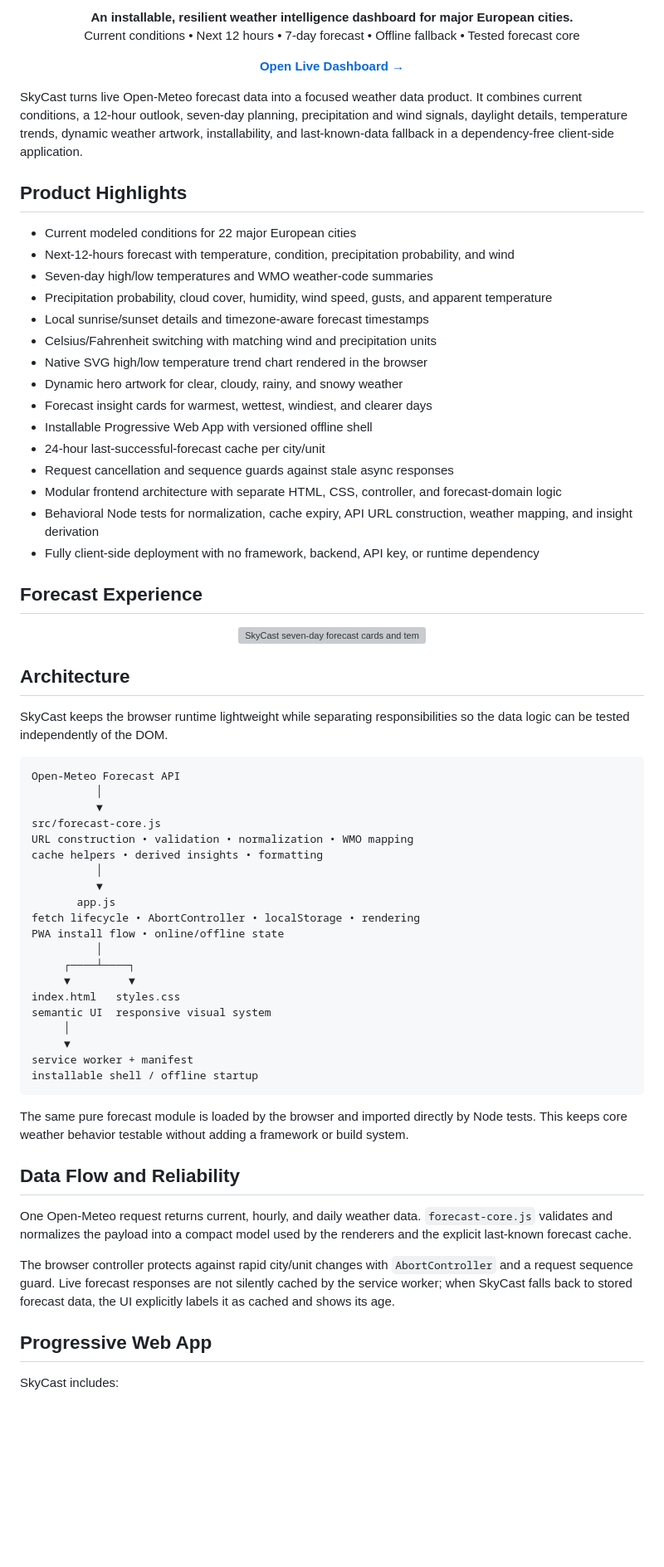
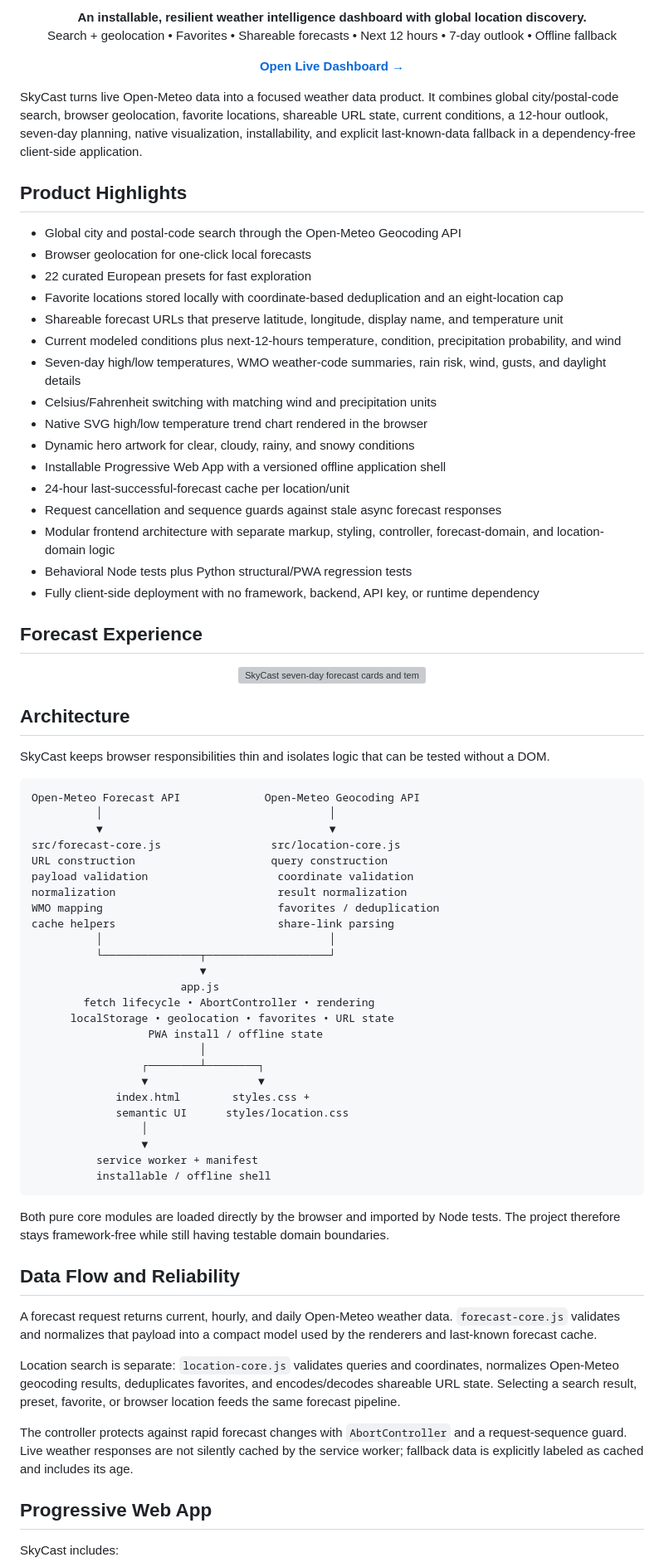
Before and after one commit to ParBproject/skycast, a Markdown page: README.md, the part around one of its changes. Shown at 83% size. Drawn GitHub-style; blank space fills up the shorter version; grey boxes are pictures that could not be loaded.

Commit message:
Document global location discovery and shareable forecast state

````diff
--- a/README.md
+++ b/README.md
@@ -13,32 +13,33 @@
 </p>
 
 <p align="center">
-  <strong>An installable, resilient weather intelligence dashboard for major European cities.</strong><br>
-  Current conditions • Next 12 hours • 7-day forecast • Offline fallback • Tested forecast core
+  <strong>An installable, resilient weather intelligence dashboard with global location discovery.</strong><br>
+  Search + geolocation • Favorites • Shareable forecasts • Next 12 hours • 7-day outlook • Offline fallback
 </p>
 
 <p align="center">
   <a href="https://parbproject.github.io/skycast/"><strong>Open Live Dashboard →</strong></a>
 </p>
 
-SkyCast turns live Open-Meteo forecast data into a focused weather data product. It combines current conditions, a 12-hour outlook, seven-day planning, precipitation and wind signals, daylight details, temperature trends, dynamic weather artwork, installability, and last-known-data fallback in a dependency-free client-side application.
+SkyCast turns live Open-Meteo data into a focused weather data product. It combines global city/postal-code search, browser geolocation, favorite locations, shareable URL state, current conditions, a 12-hour outlook, seven-day planning, native visualization, installability, and explicit last-known-data fallback in a dependency-free client-side application.
 
 ## Product Highlights
 
-- Current modeled conditions for 22 major European cities
-- Next-12-hours forecast with temperature, condition, precipitation probability, and wind
-- Seven-day high/low temperatures and WMO weather-code summaries
-- Precipitation probability, cloud cover, humidity, wind speed, gusts, and apparent temperature
-- Local sunrise/sunset details and timezone-aware forecast timestamps
+- Global city and postal-code search through the Open-Meteo Geocoding API
+- Browser geolocation for one-click local forecasts
+- 22 curated European presets for fast exploration
+- Favorite locations stored locally with coordinate-based deduplication and an eight-location cap
+- Shareable forecast URLs that preserve latitude, longitude, display name, and temperature unit
+- Current modeled conditions plus next-12-hours temperature, condition, precipitation probability, and wind
+- Seven-day high/low temperatures, WMO weather-code summaries, rain risk, wind, gusts, and daylight details
 - Celsius/Fahrenheit switching with matching wind and precipitation units
 - Native SVG high/low temperature trend chart rendered in the browser
-- Dynamic hero artwork for clear, cloudy, rainy, and snowy weather
-- Forecast insight cards for warmest, wettest, windiest, and clearer days
-- Installable Progressive Web App with versioned offline shell
-- 24-hour last-successful-forecast cache per city/unit
-- Request cancellation and sequence guards against stale async responses
-- Modular frontend architecture with separate HTML, CSS, controller, and forecast-domain logic
-- Behavioral Node tests for normalization, cache expiry, API URL construction, weather mapping, and insight derivation
+- Dynamic hero artwork for clear, cloudy, rainy, and snowy conditions
+- Installable Progressive Web App with a versioned offline application shell
+- 24-hour last-successful-forecast cache per location/unit
+- Request cancellation and sequence guards against stale async forecast responses
+- Modular frontend architecture with separate markup, styling, controller, forecast-domain, and location-domain logic
+- Behavioral Node tests plus Python structural/PWA regression tests
 - Fully client-side deployment with no framework, backend, API key, or runtime dependency
 
 ## Forecast Experience
@@ -49,38 +50,45 @@ SkyCast turns live Open-Meteo forecast data into a focused weather data product.
 
 ## Architecture
 
-SkyCast keeps the browser runtime lightweight while separating responsibilities so the data logic can be tested independently of the DOM.
+SkyCast keeps browser responsibilities thin and isolates logic that can be tested without a DOM.
 
 ```text
-Open-Meteo Forecast API
-          │
-          ▼
-src/forecast-core.js
-URL construction • validation • normalization • WMO mapping
-cache helpers • derived insights • formatting
-          │
-          ▼
-       app.js
-fetch lifecycle • AbortController • localStorage • rendering
-PWA install flow • online/offline state
-          │
-     ┌────┴────┐
-     ▼         ▼
-index.html   styles.css
-semantic UI  responsive visual system
-     │
-     ▼
-service worker + manifest
-installable shell / offline startup
+Open-Meteo Forecast API             Open-Meteo Geocoding API
+          │                                   │
+          ▼                                   ▼
+src/forecast-core.js                 src/location-core.js
+URL construction                     query construction
+payload validation                    coordinate validation
+normalization                         result normalization
+WMO mapping                           favorites / deduplication
+cache helpers                         share-link parsing
+          │                                   │
+          └───────────────┬───────────────────┘
+                          ▼
+                       app.js
+        fetch lifecycle • AbortController • rendering
+      localStorage • geolocation • favorites • URL state
+                  PWA install / offline state
+                          │
+                 ┌────────┴────────┐
+                 ▼                 ▼
+             index.html        styles.css +
+             semantic UI      styles/location.css
+                 │
+                 ▼
+          service worker + manifest
+          installable / offline shell
 ```
 
-The same pure forecast module is loaded by the browser and imported directly by Node tests. This keeps core weather behavior testable without adding a framework or build system.
+Both pure core modules are loaded directly by the browser and imported by Node tests. The project therefore stays framework-free while still having testable domain boundaries.
 
 ## Data Flow and Reliability
 
-One Open-Meteo request returns current, hourly, and daily weather data. `forecast-core.js` validates and normalizes the payload into a compact model used by the renderers and the explicit last-known forecast cache.
+A forecast request returns current, hourly, and daily Open-Meteo weather data. `forecast-core.js` validates and normalizes that payload into a compact model used by the renderers and last-known forecast cache.
 
-The browser controller protects against rapid city/unit changes with `AbortController` and a request sequence guard. Live forecast responses are not silently cached by the service worker; when SkyCast falls back to stored forecast data, the UI explicitly labels it as cached and shows its age.
+Location search is separate: `location-core.js` validates queries and coordinates, normalizes Open-Meteo geocoding results, deduplicates favorites, and encodes/decodes shareable URL state. Selecting a search result, preset, favorite, or browser location feeds the same forecast pipeline.
+
+The controller protects against rapid forecast changes with `AbortController` and a request-sequence guard. Live weather responses are not silently cached by the service worker; fallback data is explicitly labeled as cached and includes its age.
 
 ## Progressive Web App
 
````
Also changed, not shown: other parts of README.md (+23 -32 lines).
